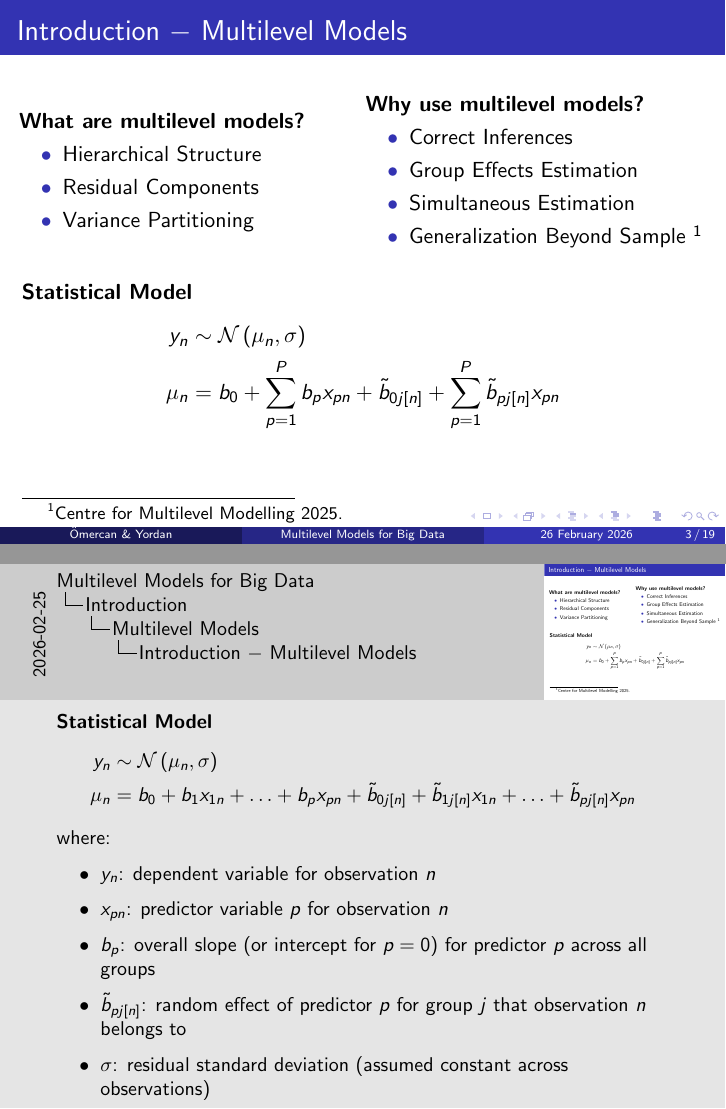
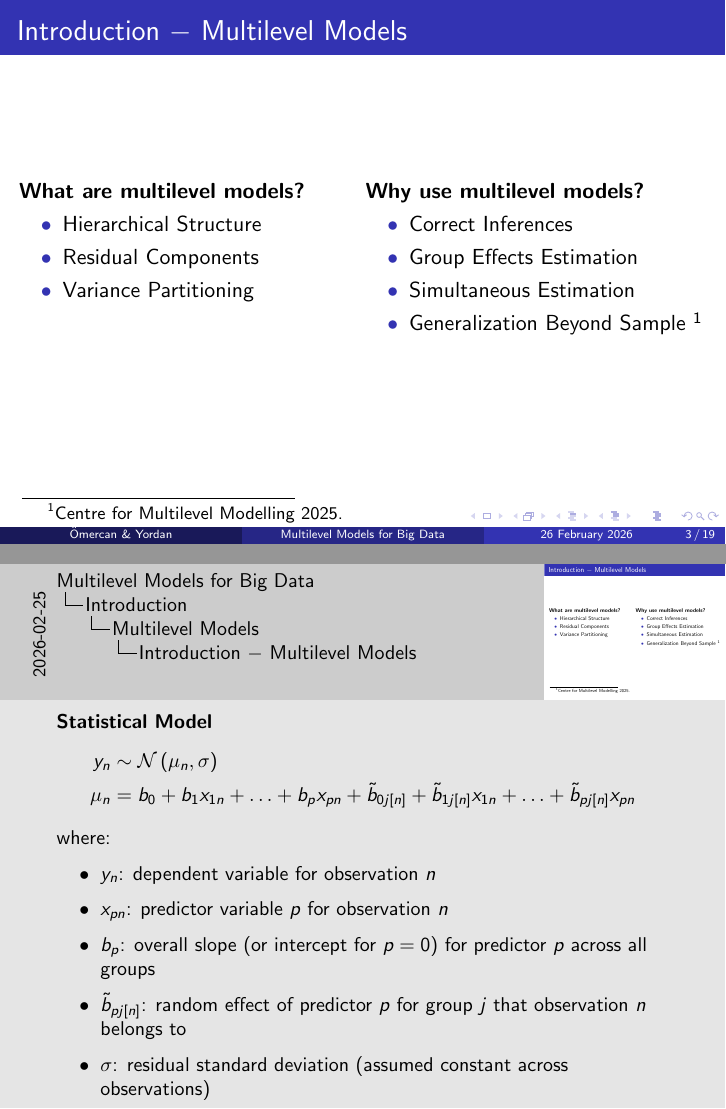
Before and after one commit to yordan-saputra/multilevel-bigdata, LaTeX slides (main_presentation.tex, which reads 01_introduction.tex): pages 3 and 5 of 31, joined at a grey line. Compiled offline with pdfLaTeX.

Commit message:
remove model formula

```diff
--- a/01_introduction.tex
+++ b/01_introduction.tex
@@ -3,7 +3,7 @@
     \subsection{Multilevel Models}
     \begin{frame}
         \frametitle{\insertsection\ $-$ \insertsubsection}
-        \begin{columns}[c]
+        \begin{columns}[t]
             \begin{column}{0.48\textwidth}
                 \textbf{What are multilevel models?}
                 \begin{itemize}
@@ -24,15 +24,15 @@
         \end{columns}
         \footcitetext{bristolCMM}
 
-        \vspace{0.4cm}
+        % \vspace{0.4cm}
 
-        \textbf{Statistical Model}
-        \[
-            \begin{aligned}
-                y_n &\sim \mathcal{N}\left(\mu_n, \sigma\right) \\
-                \mu_n &= b_0 + \sum_{p=1}^P b_p x_{pn} + \tilde{b}_{0j[n]} + \sum_{p=1}^P \tilde{b}_{pj[n]} x_{pn}
-            \end{aligned}
-        \]
+        % \textbf{Statistical Model}
+        % \[
+        %     \begin{aligned}
+        %         y_n &\sim \mathcal{N}\left(\mu_n, \sigma\right) \\
+        %         \mu_n &= b_0 + \sum_{p=1}^P b_p x_{pn} + \tilde{b}_{0j[n]} + \sum_{p=1}^P \tilde{b}_{pj[n]} x_{pn}
+        %     \end{aligned}
+        % \]
     \end{frame}
 
     \note{
```
Also changed, not shown: main_presentation.pdf, main_presentation_with_notes.pdf.
